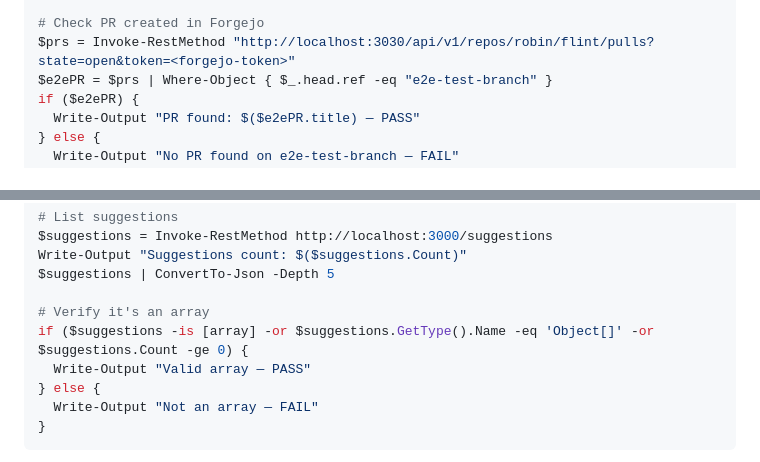
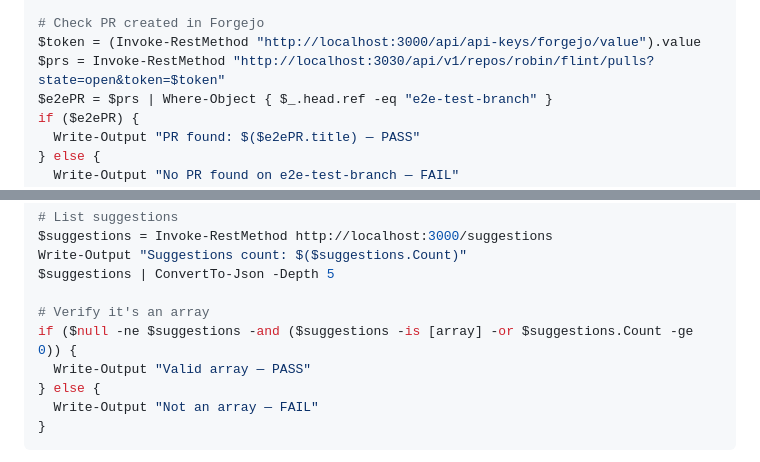
Before and after one commit to robinwintertaylor/Flint, a Markdown page: docs/e2e-runbook.md, 2 parts joined by grey strips. Drawn GitHub-style.

Commit message:
fix(e2e-runbook): resolve S16 token placeholder and S17 always-true gate
S16: Replace unresolvable <forgejo-token> placeholder by fetching token
from Flint API key store before use in Forgejo PR list query.

S17: Replace always-true array validation (Count -ge 0 is always true
for $null) with proper null-check AND condition.

Co-Authored-By: Claude Sonnet 4.6 <noreply@anthropic.com>

```diff
--- a/docs/e2e-runbook.md
+++ b/docs/e2e-runbook.md
@@ -842,7 +842,8 @@ do {
 } while ($s.status -notin @("done","error","failed") -and ((Get-Date) - $start).TotalSeconds -lt 120)
 
 # Check PR created in Forgejo
-$prs = Invoke-RestMethod "http://localhost:3030/api/v1/repos/robin/flint/pulls?state=open&token=<forgejo-token>"
+$token = (Invoke-RestMethod "http://localhost:3000/api/api-keys/forgejo/value").value
+$prs = Invoke-RestMethod "http://localhost:3030/api/v1/repos/robin/flint/pulls?state=open&token=$token"
 $e2ePR = $prs | Where-Object { $_.head.ref -eq "e2e-test-branch" }
 if ($e2ePR) {
   Write-Output "PR found: $($e2ePR.title) — PASS"
@@ -877,7 +878,7 @@ Write-Output "Suggestions count: $($suggestions.Count)"
 $suggestions | ConvertTo-Json -Depth 5
 
 # Verify it's an array
-if ($suggestions -is [array] -or $suggestions.GetType().Name -eq 'Object[]' -or $suggestions.Count -ge 0) {
+if ($null -ne $suggestions -and ($suggestions -is [array] -or $suggestions.Count -ge 0)) {
   Write-Output "Valid array — PASS"
 } else {
   Write-Output "Not an array — FAIL"
```
